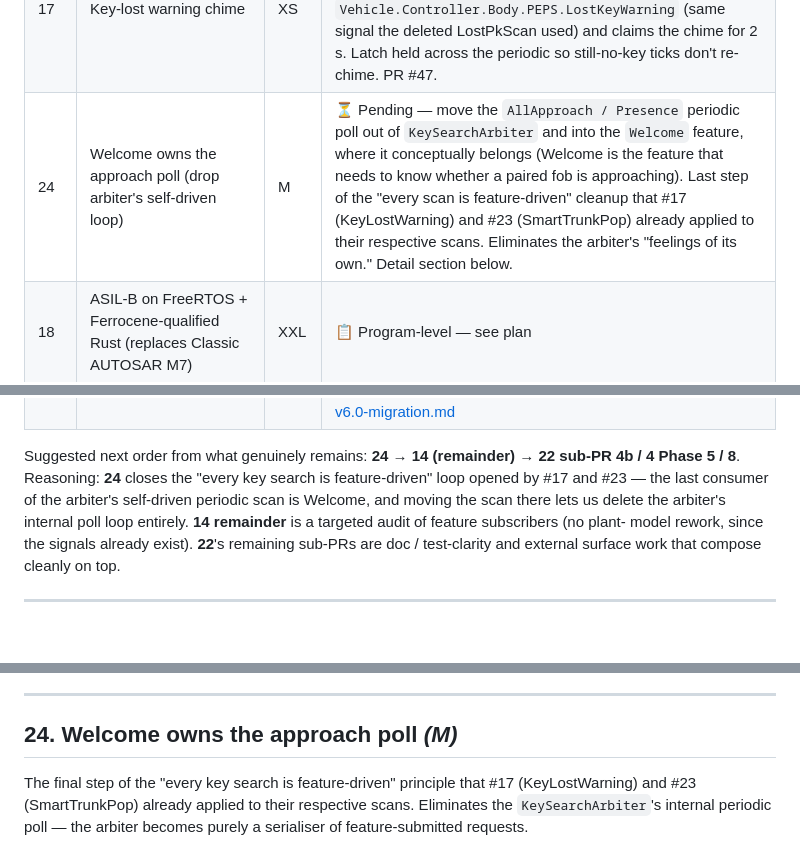
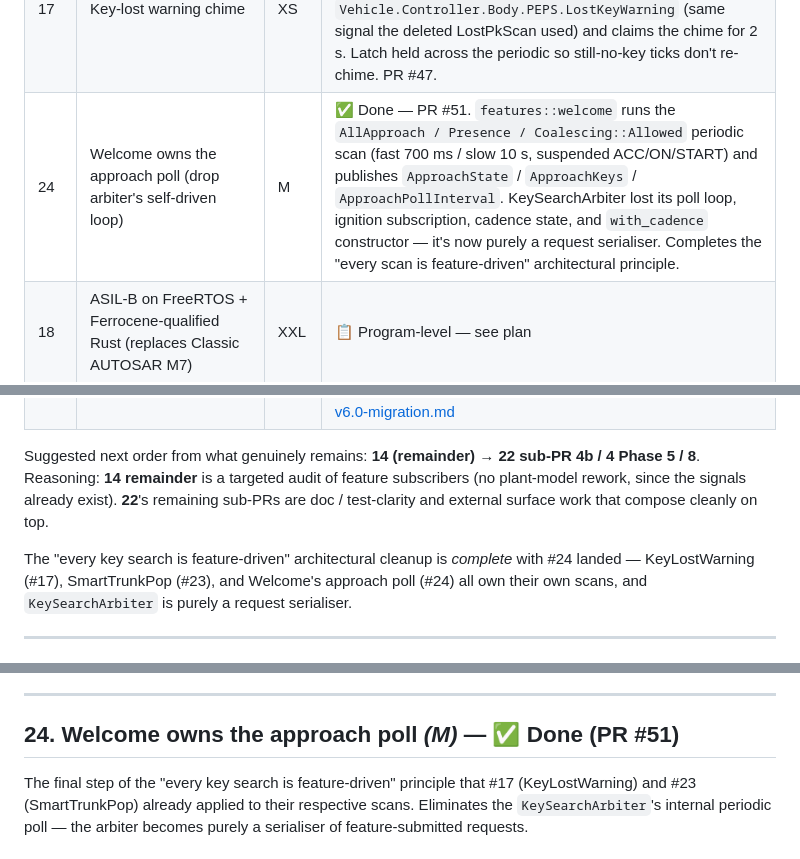
Before and after one commit to anupgadkari/covesa_vss_frontend, a Markdown page: docs/post-peps-backlog.md, 3 parts joined by grey strips. GitHub-like rendering; blank space fills up the shorter version.

```diff
--- a/docs/post-peps-backlog.md
+++ b/docs/post-peps-backlog.md
@@ -32,22 +32,23 @@ item is independently shippable as its own sub-branch / PR.
 | 23 | Smart Trunk Pop (key-locked-in-trunk) | M | ✅ Done — `features/smart_trunk_pop.rs` runs `TrunkInside` Authenticated scans on a fresh external lock event while quiescent and pops the trunk via the trunk arbiter when a paired key is found.  Two trigger paths: direct (lock event with trunk already closed) and pending-after-trunk-close (latched on a lock event with trunk still open; consumed on the trunk's open→closed edge — power-tailgate case).  PR #49. |
 | 16 | NFC Entry feature (card/phone tap → unlock; tap at push-button → start) | M | ✅ Done — `features/nfc_entry.rs` handles `NfcCard.{1,2}.Position → DriverHandle` and `BlePhone.{1,2}.NfcTap → UnlockAll`; PushButton tap publishes `NfcAuthBypass = true` for start-button override |
 | 17 | Key-lost warning chime | XS | ✅ Done — `features/key_lost_warning.rs` owns its own Cabin / Authenticated arbiter scans (last-close edge, ignition-on while sealed, 1-min periodic).  Publishes `Vehicle.Controller.Body.PEPS.LostKeyWarning` (same signal the deleted LostPkScan used) and claims the chime for 2 s.  Latch held across the periodic so still-no-key ticks don't re-chime.  PR #47. |
-| 24 | Welcome owns the approach poll (drop arbiter's self-driven loop) | M | ⏳ Pending — move the `AllApproach / Presence` periodic poll out of `KeySearchArbiter` and into the `Welcome` feature, where it conceptually belongs (Welcome is the feature that needs to know whether a paired fob is approaching).  Last step of the "every scan is feature-driven" cleanup that #17 (KeyLostWarning) and #23 (SmartTrunkPop) already applied to their respective scans.  Eliminates the arbiter's "feelings of its own."  Detail section below. |
+| 24 | Welcome owns the approach poll (drop arbiter's self-driven loop) | M | ✅ Done — PR #51.  `features::welcome` runs the `AllApproach / Presence / Coalescing::Allowed` periodic scan (fast 700 ms / slow 10 s, suspended ACC/ON/START) and publishes `ApproachState` / `ApproachKeys` / `ApproachPollInterval`.  KeySearchArbiter lost its poll loop, ignition subscription, cadence state, and `with_cadence` constructor — it's now purely a request serialiser.  Completes the "every scan is feature-driven" architectural principle. |
 | 18 | ASIL-B on FreeRTOS + Ferrocene-qualified Rust (replaces Classic AUTOSAR M7) | XXL | 📋 Program-level — see plan |
 | 19 | Kuksa.val databroker integration (replace MockBus on the SignalBus seam) | L | 📋 Program-level |
 | 20 | Feature-completeness + interconnection audit (requirements + Gherkin + tests) | M | 📋 Program-level |
 | 21 | Run the test suite on a virtualised target (QEMU / Renode / Avocado) | L | 📋 Program-level |
 | 22 | Refresh to the latest COVESA VSS release (v4.0 → v6.0) | XL | 🔄 In progress — sub-PRs 1-3, 5-7 done (rename complete, PRs up to #41); sub-PR 4 DriverSide adoption Phases 1-4 landed (#44, #45); sub-PR 4 Phase 5 (cucumber-step language consolidation) + sub-PR 4b (canonical paths on the bus) + sub-PR 8 (new VSS v6.0 signals worth exposing) remain.  See [vss-v6.0-migration.md](./vss-v6.0-migration.md) |
 
-Suggested next order from what genuinely remains: **24 → 14 (remainder) → 22 sub-PR 4b / 4 Phase 5 / 8**.
-Reasoning: **24** closes the "every key search is feature-driven"
-loop opened by #17 and #23 — the last consumer of the arbiter's
-self-driven periodic scan is Welcome, and moving the scan there
-lets us delete the arbiter's internal poll loop entirely.  **14
-remainder** is a targeted audit of feature subscribers (no plant-
-model rework, since the signals already exist).  **22**'s
-remaining sub-PRs are doc / test-clarity and external surface
-work that compose cleanly on top.
+Suggested next order from what genuinely remains: **14 (remainder) → 22 sub-PR 4b / 4 Phase 5 / 8**.
+Reasoning: **14 remainder** is a targeted audit of feature
+subscribers (no plant-model rework, since the signals already
+exist).  **22**'s remaining sub-PRs are doc / test-clarity and
+external surface work that compose cleanly on top.
+
+The "every key search is feature-driven" architectural cleanup is
+*complete* with #24 landed — KeyLostWarning (#17), SmartTrunkPop
+(#23), and Welcome's approach poll (#24) all own their own scans,
+and `KeySearchArbiter` is purely a request serialiser.
 
 ---
 
@@ -841,7 +842,7 @@ line 625, `key_in_trunk_inside_alone_does_not_unlock`).
 
 ---
 
-## 24. Welcome owns the approach poll  *(M)*
+## 24. Welcome owns the approach poll  *(M)* — ✅ Done (PR #51)
 
 The final step of the "every key search is feature-driven"
 principle that #17 (KeyLostWarning) and #23 (SmartTrunkPop)
```
Also changed, not shown: docs/key-search-arbiter-and-ignition.md (+32 -24 lines).
